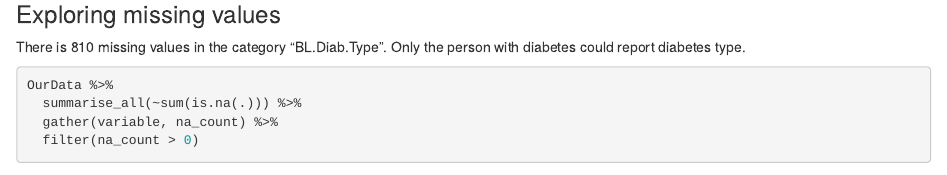
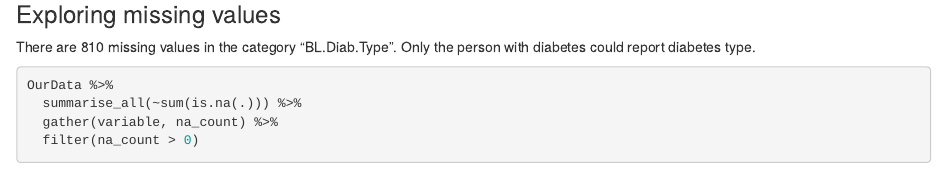
Before and after one commit to DaffyLM/RMED901_group5, an R Markdown document (RMarkdown/2023-09-15_RMarkdown_group5.Rmd): the page in a window 1100 px wide, from 620 px down. Rendered offline with R 4.5, knitr and Pandoc, with nearby package versions; some code elsewhere in the file could not run offline.

Commit message:
Exploring data

````diff
--- a/RMarkdown/2023-09-15_RMarkdown_group5.Rmd
+++ b/RMarkdown/2023-09-15_RMarkdown_group5.Rmd
@@ -36,7 +36,7 @@ summary(OurData)
 skimr::skim(OurData)
 ```
 ### Exploring missing values
-There is 810 missing values in the category "BL.Diab.Type". Only the person with diabetes could report diabetes type.
+There are 810 missing values in the category "BL.Diab.Type". Only the person with diabetes could report diabetes type.
 
 ```{r}
 OurData %>%
````
